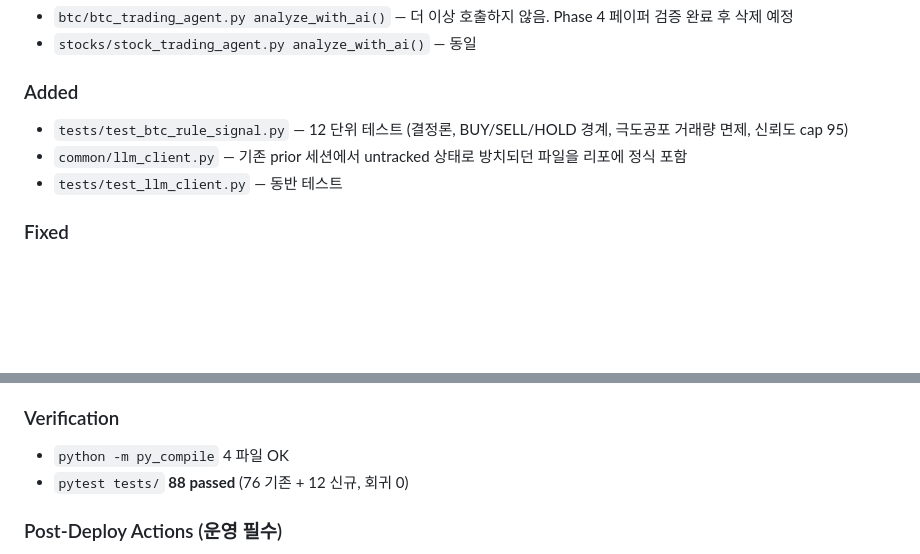
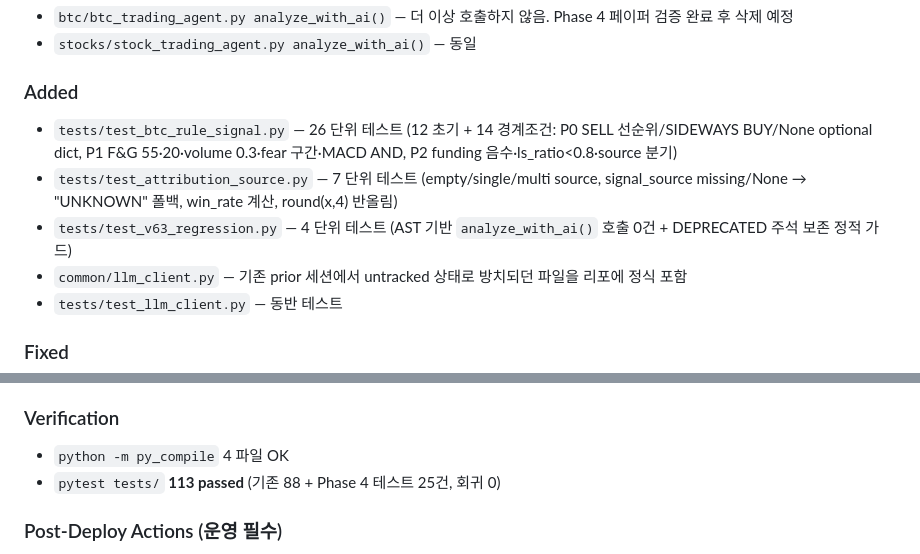
Before and after one commit to zln02/openclaw-trading, a Markdown page: CHANGELOG.md, 2 parts joined by grey strips. Rendered like a GitHub page; blank space fills up the shorter version.

Commit message:
docs(v6.3): CHANGELOG에 Phase 4 테스트 3종 추가
- test_btc_rule_signal.py 12 → 26 (P0/P1/P2 경계조건 14건)
- test_attribution_source.py 7건 신규 (source 집계 검증)
- test_v63_regression.py 4건 신규 (analyze_with_ai 재도입 가드)
- Verification: 88 → 113 passed (Phase 4 테스트 25건)

Co-Authored-By: Claude Opus 4.6 <noreply@anthropic.com>

```diff
--- a/CHANGELOG.md
+++ b/CHANGELOG.md
@@ -25,7 +25,9 @@ OpenClaw Trading System 변경 이력. [Keep a Changelog](https://keepachangelog
 - `stocks/stock_trading_agent.py analyze_with_ai()` — 동일
 
 ### Added
-- `tests/test_btc_rule_signal.py` — 12 단위 테스트 (결정론, BUY/SELL/HOLD 경계, 극도공포 거래량 면제, 신뢰도 cap 95)
+- `tests/test_btc_rule_signal.py` — 26 단위 테스트 (12 초기 + 14 경계조건: P0 SELL 선순위/SIDEWAYS BUY/None optional dict, P1 F&G 55·20·volume 0.3·fear 구간·MACD AND, P2 funding 음수·ls_ratio<0.8·source 분기)
+- `tests/test_attribution_source.py` — 7 단위 테스트 (empty/single/multi source, signal_source missing/None → "UNKNOWN" 폴백, win_rate 계산, round(x,4) 반올림)
+- `tests/test_v63_regression.py` — 4 단위 테스트 (AST 기반 `analyze_with_ai()` 호출 0건 + DEPRECATED 주석 보존 정적 가드)
 - `common/llm_client.py` — 기존 prior 세션에서 untracked 상태로 방치되던 파일을 리포에 정식 포함
 - `tests/test_llm_client.py` — 동반 테스트
 
@@ -45,7 +47,7 @@ OpenClaw Trading System 변경 이력. [Keep a Changelog](https://keepachangelog
 
 ### Verification
 - `python -m py_compile` 4 파일 OK
-- `pytest tests/` **88 passed** (76 기존 + 12 신규, 회귀 0)
+- `pytest tests/` **113 passed** (기존 88 + Phase 4 테스트 25건, 회귀 0)
 
 ### Post-Deploy Actions (운영 필수)
 1. Supabase Dashboard > SQL Editor에서 `supabase/level12_signal_source.sql` 실행
```
